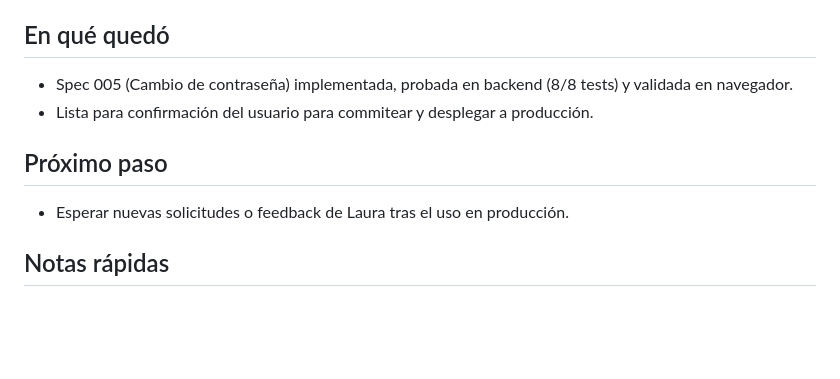
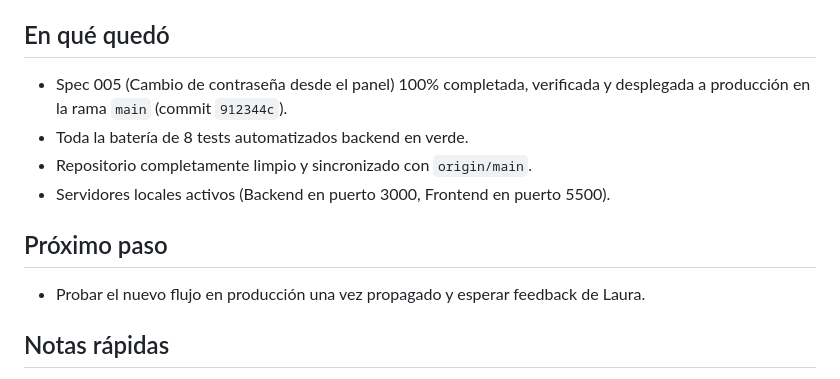
Before and after one commit to CristhianRuiz24/PsicoLau-Pagina-web, a Markdown page: overview/session.md, the part around the change. Rendered like a GitHub page; blank space fills up the shorter version.

```diff
--- a/overview/session.md
+++ b/overview/session.md
@@ -37,13 +37,15 @@
 
 ## En qué quedó
 
-- Spec 005 (Cambio de contraseña) implementada, probada en backend (8/8 tests) y validada en navegador.
-- Lista para confirmación del usuario para commitear y desplegar a producción.
-
+- Spec 005 (Cambio de contraseña desde el panel) 100% completada, verificada y desplegada a producción en la rama `main` (commit `912344c`).
+- Toda la batería de 8 tests automatizados backend en verde.
+- Repositorio completamente limpio y sincronizado con `origin/main`.
+- Servidores locales activos (Backend en puerto 3000, Frontend en puerto 5500).
 
 ## Próximo paso
 
-- Esperar nuevas solicitudes o feedback de Laura tras el uso en producción.
+- Probar el nuevo flujo en producción una vez propagado y esperar feedback de Laura.
+
 
 
 
```
Also changed, not shown: overview/architecture.md (+1 -0 lines).
